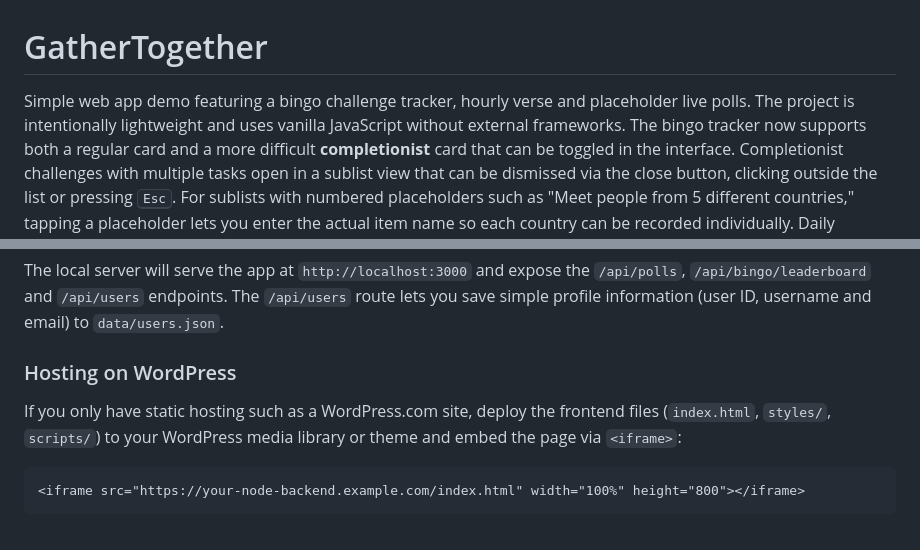
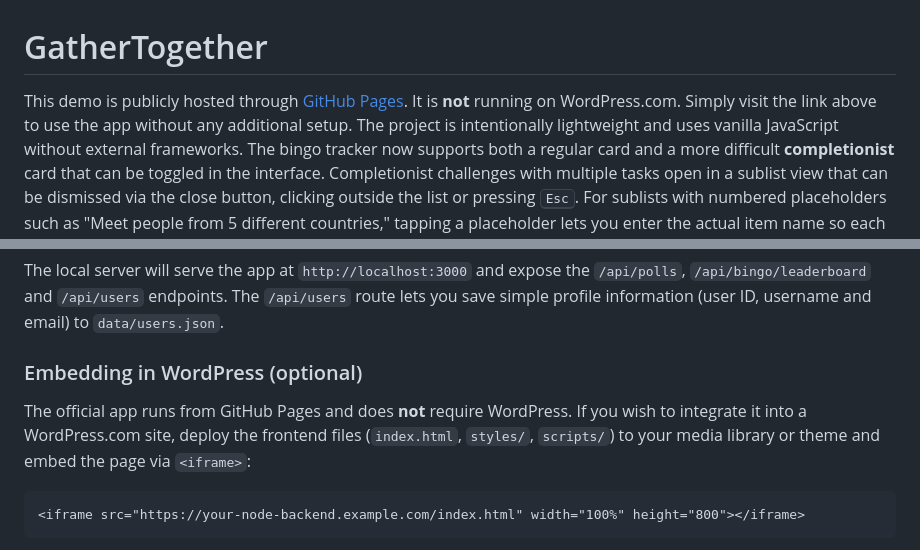
Before and after one commit to RealTreasury/GatherTogether, a Markdown page: README.md, 2 parts joined by grey strips. Drawn GitHub-style.

Commit message:
Clarify GitHub Pages hosting

````diff
--- a/README.md
+++ b/README.md
@@ -1,7 +1,8 @@
 # GatherTogether
 
-Simple web app demo featuring a bingo challenge tracker, hourly verse and
-placeholder live polls. The project is intentionally lightweight and uses
+This demo is publicly hosted through [GitHub Pages](https://realtreasury.github.io/GatherTogether/).
+It is **not** running on WordPress.com. Simply visit the link above to use the
+app without any additional setup. The project is intentionally lightweight and uses
 vanilla JavaScript without external frameworks. The bingo tracker now supports
 both a regular card and a more difficult **completionist** card that can be
 toggled in the interface. Completionist challenges with multiple tasks open in a
@@ -74,11 +75,12 @@ The local server will serve the app at `http://localhost:3000` and expose the
 `/api/users` route lets you save simple profile information (user ID,
 username and email) to `data/users.json`.
 
-### Hosting on WordPress
+### Embedding in WordPress (optional)
 
-If you only have static hosting such as a WordPress.com site, deploy the
-frontend files (`index.html`, `styles/`, `scripts/`) to your WordPress media
-library or theme and embed the page via `<iframe>`:
+The official app runs from GitHub Pages and does **not** require WordPress.
+If you wish to integrate it into a WordPress.com site, deploy the frontend
+files (`index.html`, `styles/`, `scripts/`) to your media library or theme and
+embed the page via `<iframe>`:
 
 ```html
 <iframe src="https://your-node-backend.example.com/index.html" width="100%" height="800"></iframe>
````
